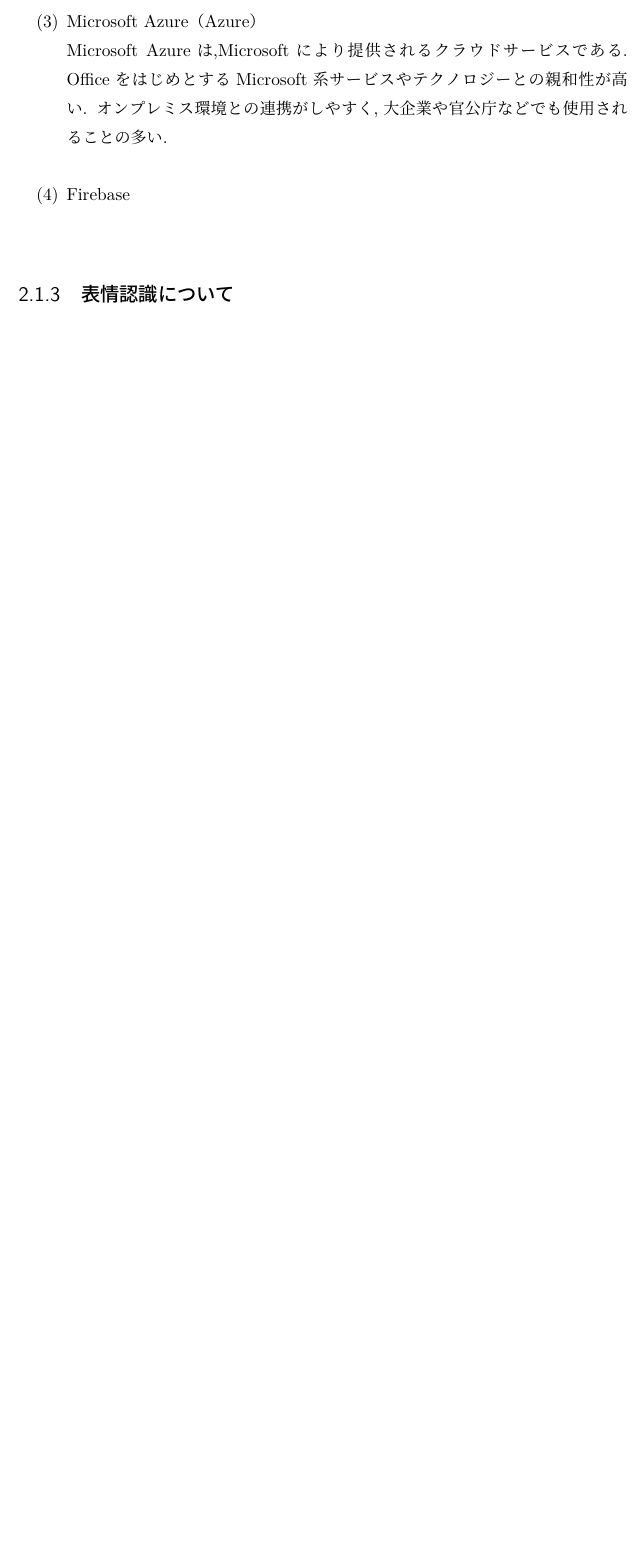
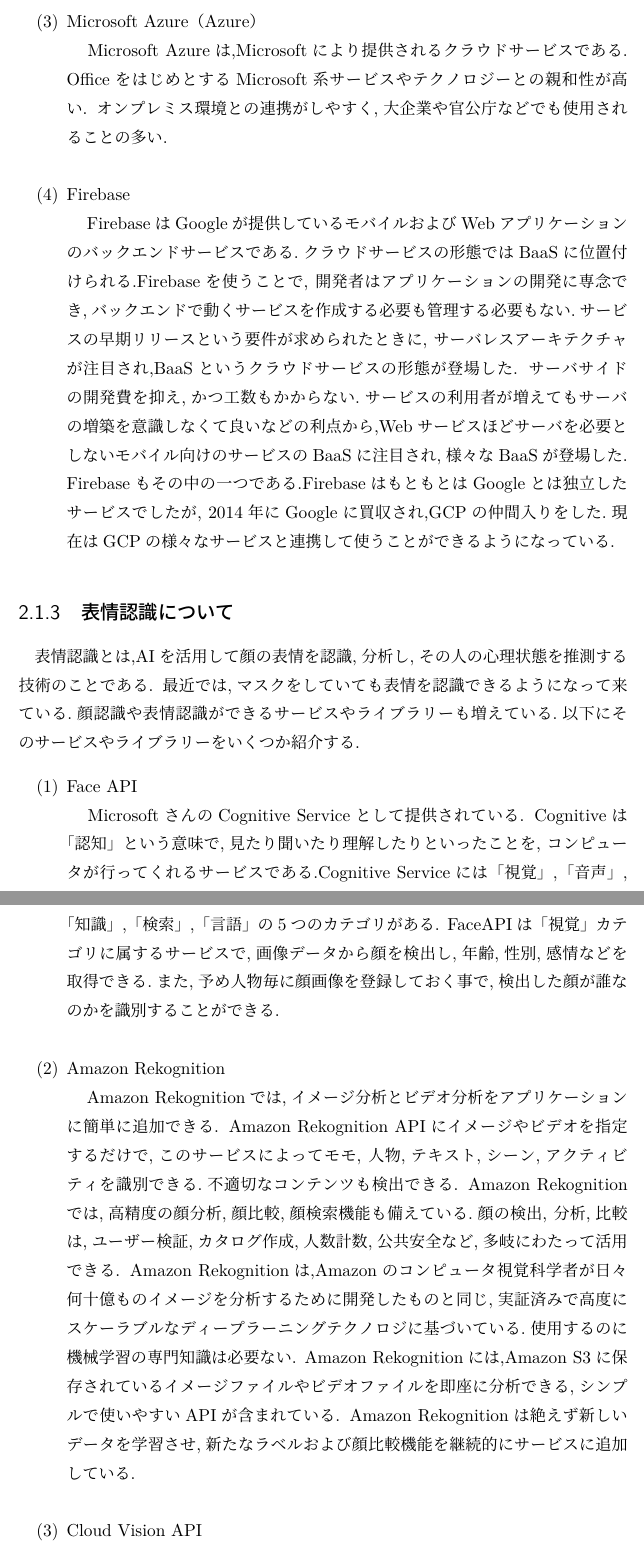
Before and after one commit to MakotoTaguchi/lualatex_paper, a LaTeX document (index.tex, which reads chapter/chapter_2.tex): part of page 9 of 32 before the commit and two parts of pages 9 and 10 of 34 after it, the two joined at a grey line, cut so that both start at the same text, the shorter picture padded with empty space. Compiled offline with LuaLaTeX.

Commit message:
nineth commit

```diff
--- a/chapter/chapter_2.tex
+++ b/chapter/chapter_2.tex
@@ -59,22 +59,68 @@
 
 \begin{enumerate}
   \item Google Cloud（GCP） \\
-  GCPは,Googleにより提供されるクラウドサービスである.
+  　GCPは,Googleにより提供されるクラウドサービスである.
   GCPの最大の特徴は,Google社内で使用されている,安定した強固なインフラ環境・技術を
   利用できることである.加えて,機械学習やAI開発,ビッグデータの高速分析にも定評がある.
   世界中にGoogle専用のネットワークが敷設されていて,グローバル展開に強いサービスである.  \\
 
   \item Amazon Web Services（AWS） \\
-  AWSは,Amazonにより提供されるクラウドサービスである.
+  　AWSは,Amazonにより提供されるクラウドサービスである.
   AWSは,サービスの種類が豊富であるため,幅広い用途に活用することができる.
   AWSを扱うことができる技術者の数も多く,日本語での情報やナレッジも比較的集めやすい.\\
 
   \item Microsoft Azure（Azure） \\
-  Microsoft Azureは,Microsoftにより提供されるクラウドサービスである.
+  　Microsoft Azureは,Microsoftにより提供されるクラウドサービスである.
   OfficeをはじめとするMicrosoft系サービスやテクノロジーとの親和性が高い.
   オンプレミス環境との連携がしやすく,大企業や官公庁などでも使用されることの多い.\\
 
   \item  Firebase \\
+  　FirebaseはGoogleが提供しているモバイルおよびWebアプリケーションのバックエンドサービス
+  である.クラウドサービスの形態ではBaaSに位置付けられる.Firebaseを使うことで,
+  開発者はアプリケーションの開発に専念でき,バックエンドで動くサービスを作成する必要も
+  管理する必要もない.サービスの早期リリースという要件が求められたときに,
+  サーバレスアーキテクチャが注目され,BaaSというクラウドサービスの形態が登場した.
+  サーバサイドの開発費を抑え,かつ工数もかからない.サービスの利用者が増えてもサーバの増築を
+  意識しなくて良いなどの利点から,Webサービスほどサーバを必要としないモバイル向けのサービスの
+  BaaSに注目され,様々なBaaSが登場した.
+  Firebaseもその中の一つである.FirebaseはもともとはGoogleとは独立したサービスでしたが,
+  2014年にGoogleに買収され,GCPの仲間入りをした.現在はGCPの様々なサービスと連携して
+  使うことができるようになっている.
 \end{enumerate}
 
 \subsection{表情認識について}
+表情認識とは,AIを活用して顔の表情を認識,分析し,その人の心理状態を推測する技術のことである.
+最近では,マスクをしていても表情を認識できるようになって来ている.顔認識や表情認識ができる
+サービスやライブラリーも増えている.以下にそのサービスやライブラリーをいくつか紹介する.
+
+\renewcommand{\labelenumi}{(\arabic{enumi})}
+
+\begin{enumerate}
+  \item Face API \\
+  　MicrosoftさんのCognitive Serviceとして提供されている.
+  Cognitiveは「認知」という意味で,見たり聞いたり理解したりといったことを,
+  コンピュータが行ってくれるサービスである.Cognitive Serviceには「視覚」,「音声」,
+  「知識」,「検索」,「言語」の5つのカテゴリがある.
+  FaceAPIは「視覚」カテゴリに属するサービスで,画像データから顔を検出し,年齢,性別,感情などを
+  取得できる.また,予め人物毎に顔画像を登録しておく事で,検出した顔が誰なのかを識別することが
+  できる.\\
+
+  \item Amazon Rekognition \\
+  　Amazon Rekognitionでは,イメージ分析とビデオ分析をアプリケーションに簡単に追加できる.
+  Amazon Rekognition APIにイメージやビデオを指定するだけで,このサービスによってモモ,
+  人物,テキスト,シーン,アクティビティを識別できる.不適切なコンテンツも検出できる.
+  Amazon Rekognitionでは,高精度の顔分析,顔比較,顔検索機能も備えている.顔の検出,
+  分析,比較は,ユーザー検証,カタログ作成,人数計数,公共安全など,多岐にわたって活用できる.
+  Amazon Rekognitionは,Amazonのコンピュータ視覚科学者が日々何十億ものイメージを
+  分析するために開発したものと同じ,実証済みで高度にスケーラブルな
+  ディープラーニングテクノロジに基づいている.使用するのに機械学習の専門知識は必要ない.
+  Amazon Rekognitionには,Amazon S3に保存されているイメージファイルやビデオファイルを
+  即座に分析できる,シンプルで使いやすいAPIが含まれている.
+  Amazon Rekognitionは絶えず新しいデータを学習させ,新たなラベルおよび顔比較機能を
+  継続的にサービスに追加している.\\
+
+  \item Cloud Vision API  \\
+  　REST APIやRPC APIを介して優れた事前トレーニング済み機械学習モデルを提供する.
+  画像にラベルを割り当てることで,事前定義済みの数百万のカテゴリに画像を高速に分類できる.
+  オブジェクトを検出し,印刷テキストや手書き文字を読み取り,有用なメタデータを画像カタログに
+  作成する.\\
```
Also changed, not shown: chapter/chapter_2.tex (8 more changed lines).
